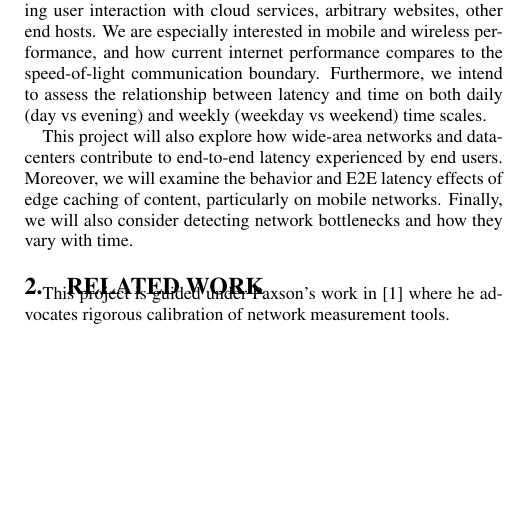
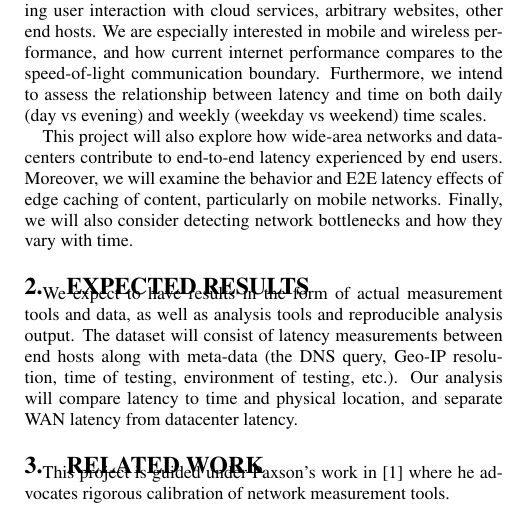
Before and after one commit to nebgnahz/CS268NetworkMeasurement, a LaTeX paper (doc/report/main.tex, which reads doc/report/expected_results.tex): part of one column of page 1 of 2, cut so that both start at the same text, the shorter picture padded with empty space. Compiled offline with pdfLaTeX.

Commit message:
Added Expected Results

```diff
--- /dev/null
+++ b/doc/report/expected_results.tex
@@ -0,0 +1,10 @@
+
+\section{Expected Results}
+\label{sec:results}
+
+We expect to have results in the form of actual measurement tools and data, as well as analysis tools and reproducible analysis output. The dataset will consist of latency measurements between end hosts along with meta-data (the DNS query, Geo-IP resolution, time of testing, environment of testing, etc.). Our analysis will compare latency to time and physical location, and separate WAN latency from datacenter latency.
+
+%%% Local Variables:
+%%% mode: latex
+%%% TeX-master: "main"
+%%% End:
```
Also changed, not shown: doc/report/main.tex (+1 -0 lines).
